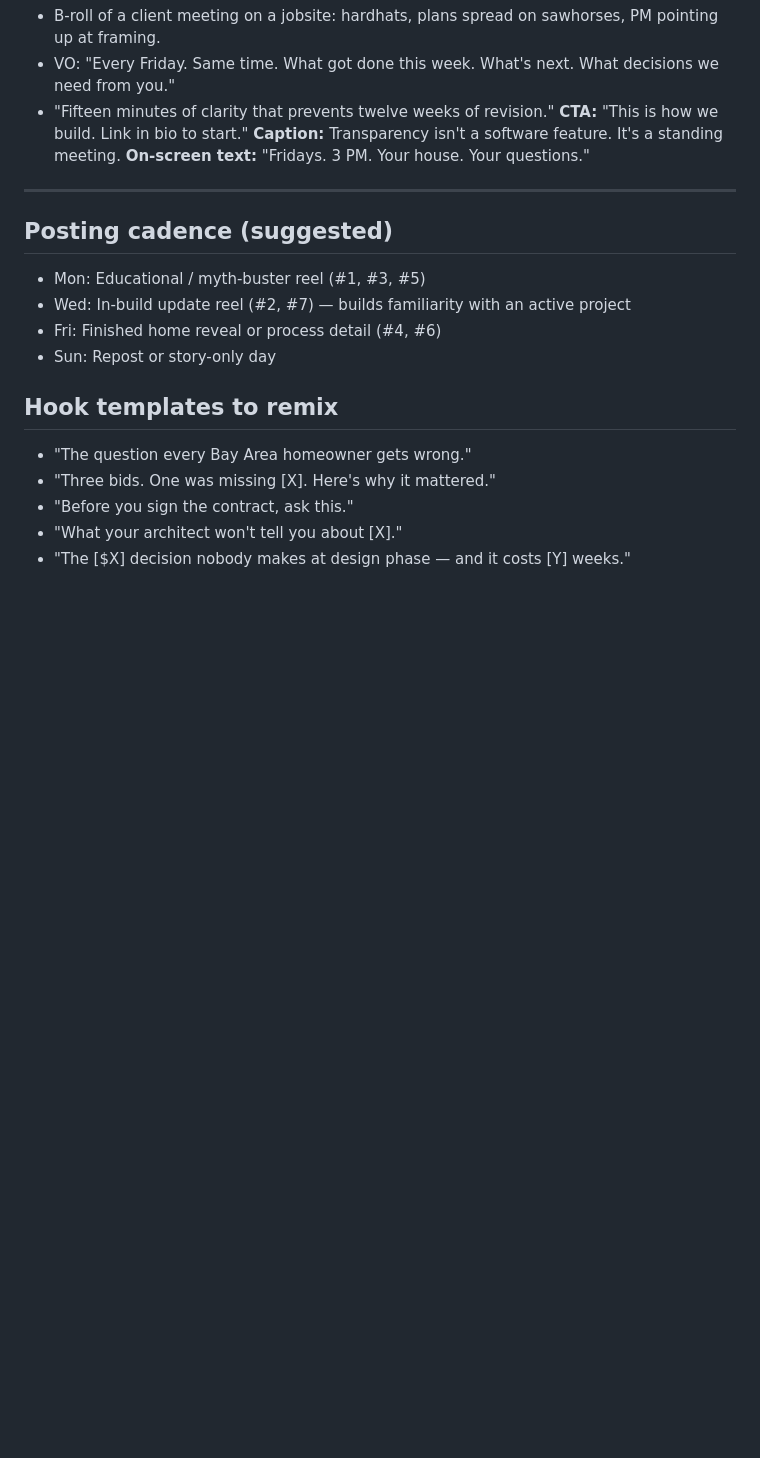
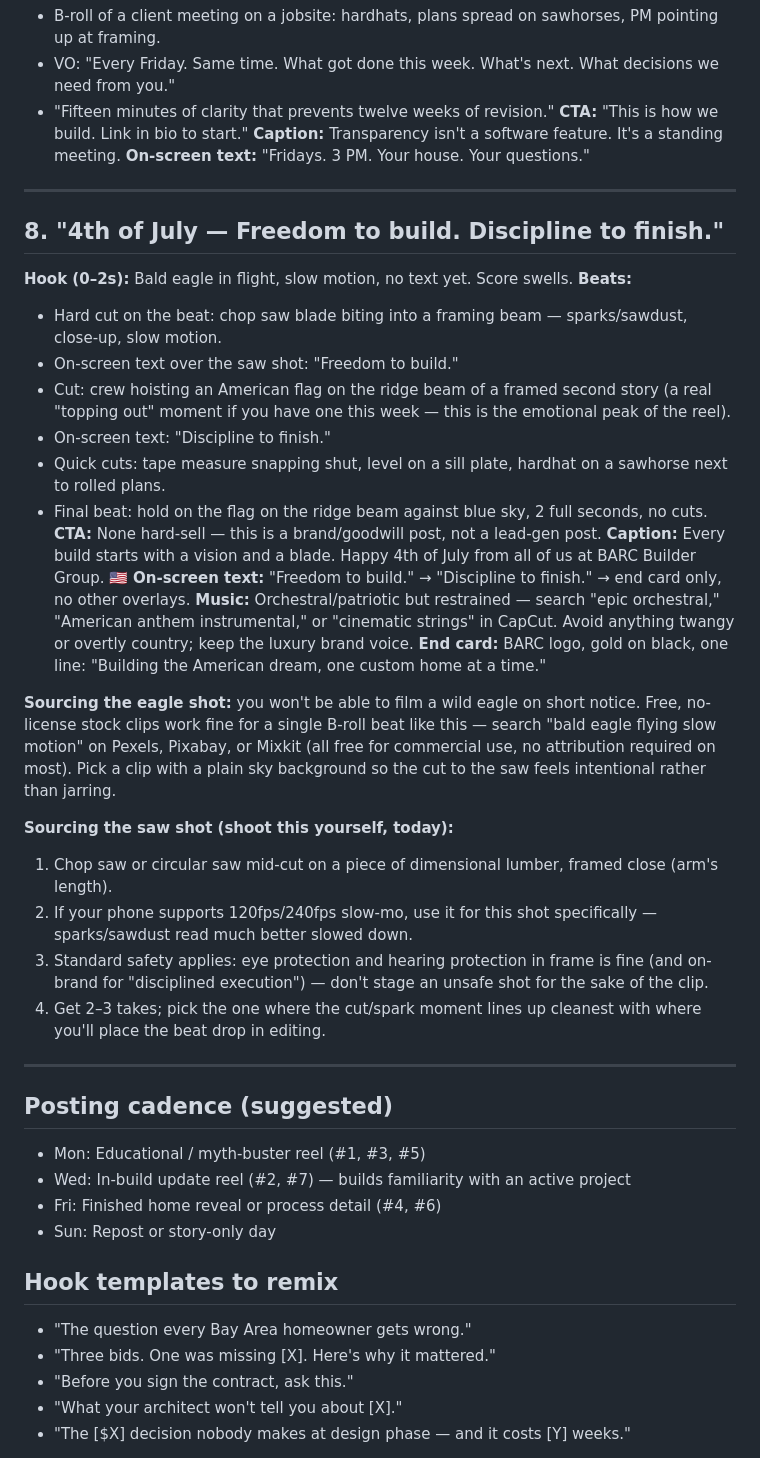
Before and after one commit to Barc408/ideal-chainsaw, a Markdown page: instagram/reels-scripts.md, the part around the change. Rendered like a GitHub page; blank space fills up the shorter version.

Commit message:
Add 4th of July eagle-to-saw reel script
Covers hook/beats/music plus sourcing notes for the eagle stock clip
and the DIY saw-cutting shot.

```diff
--- a/instagram/reels-scripts.md
+++ b/instagram/reels-scripts.md
@@ -103,6 +103,32 @@ Format notes: 20–45s vertical, cinematic, score-driven (not talking-head heavy
 
 ---
 
+## 8. "4th of July — Freedom to build. Discipline to finish."
+
+**Hook (0–2s):** Bald eagle in flight, slow motion, no text yet. Score swells.
+**Beats:**
+- Hard cut on the beat: chop saw blade biting into a framing beam — sparks/sawdust, close-up, slow motion.
+- On-screen text over the saw shot: "Freedom to build."
+- Cut: crew hoisting an American flag on the ridge beam of a framed second story (a real "topping out" moment if you have one this week — this is the emotional peak of the reel).
+- On-screen text: "Discipline to finish."
+- Quick cuts: tape measure snapping shut, level on a sill plate, hardhat on a sawhorse next to rolled plans.
+- Final beat: hold on the flag on the ridge beam against blue sky, 2 full seconds, no cuts.
+**CTA:** None hard-sell — this is a brand/goodwill post, not a lead-gen post.
+**Caption:** Every build starts with a vision and a blade. Happy 4th of July from all of us at BARC Builder Group. 🇺🇸
+**On-screen text:** "Freedom to build." → "Discipline to finish." → end card only, no other overlays.
+**Music:** Orchestral/patriotic but restrained — search "epic orchestral," "American anthem instrumental," or "cinematic strings" in CapCut. Avoid anything twangy or overtly country; keep the luxury brand voice.
+**End card:** BARC logo, gold on black, one line: "Building the American dream, one custom home at a time."
+
+**Sourcing the eagle shot:** you won't be able to film a wild eagle on short notice. Free, no-license stock clips work fine for a single B-roll beat like this — search "bald eagle flying slow motion" on Pexels, Pixabay, or Mixkit (all free for commercial use, no attribution required on most). Pick a clip with a plain sky background so the cut to the saw feels intentional rather than jarring.
+
+**Sourcing the saw shot (shoot this yourself, today):**
+1. Chop saw or circular saw mid-cut on a piece of dimensional lumber, framed close (arm's length).
+2. If your phone supports 120fps/240fps slow-mo, use it for this shot specifically — sparks/sawdust read much better slowed down.
+3. Standard safety applies: eye protection and hearing protection in frame is fine (and on-brand for "disciplined execution") — don't stage an unsafe shot for the sake of the clip.
+4. Get 2–3 takes; pick the one where the cut/spark moment lines up cleanest with where you'll place the beat drop in editing.
+
+---
+
 ## Posting cadence (suggested)
 
 - Mon: Educational / myth-buster reel (#1, #3, #5)
```
